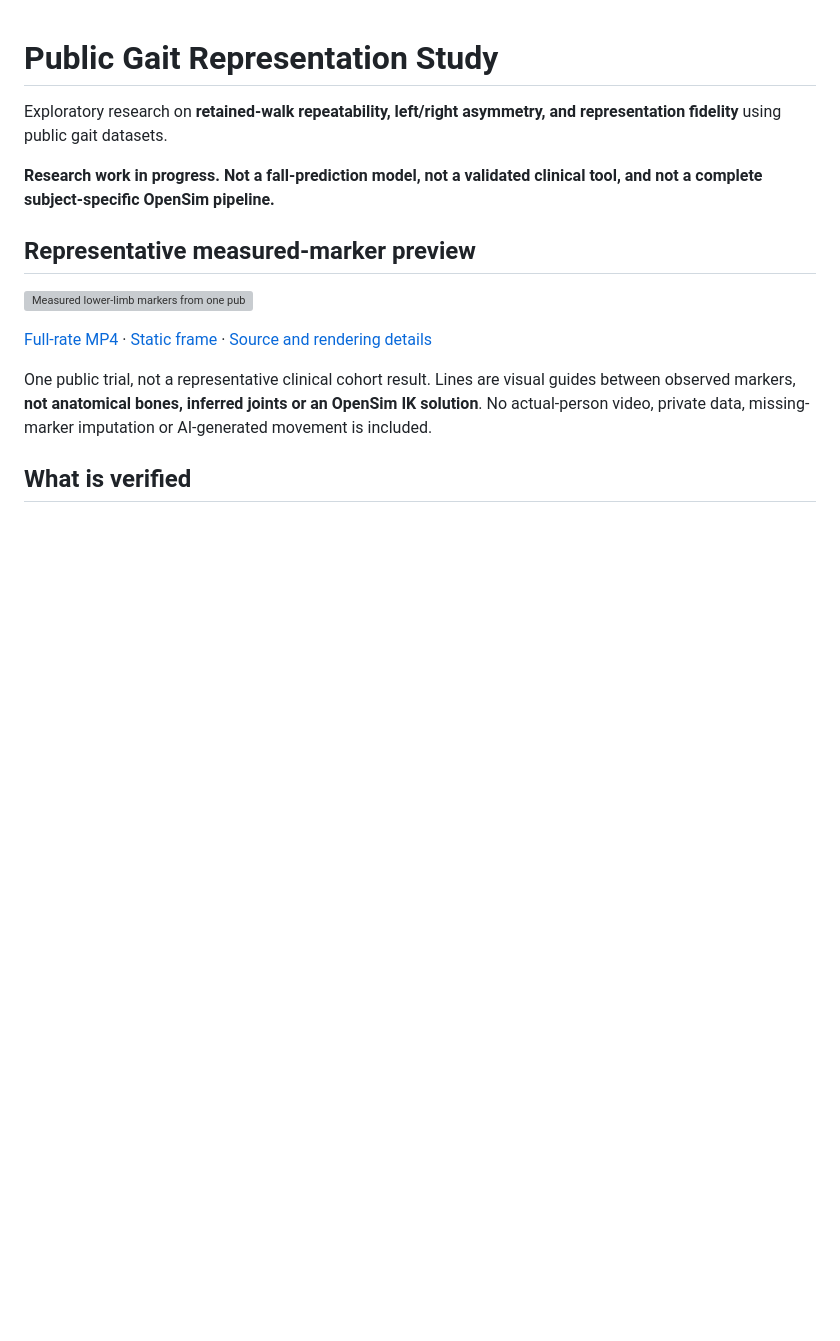
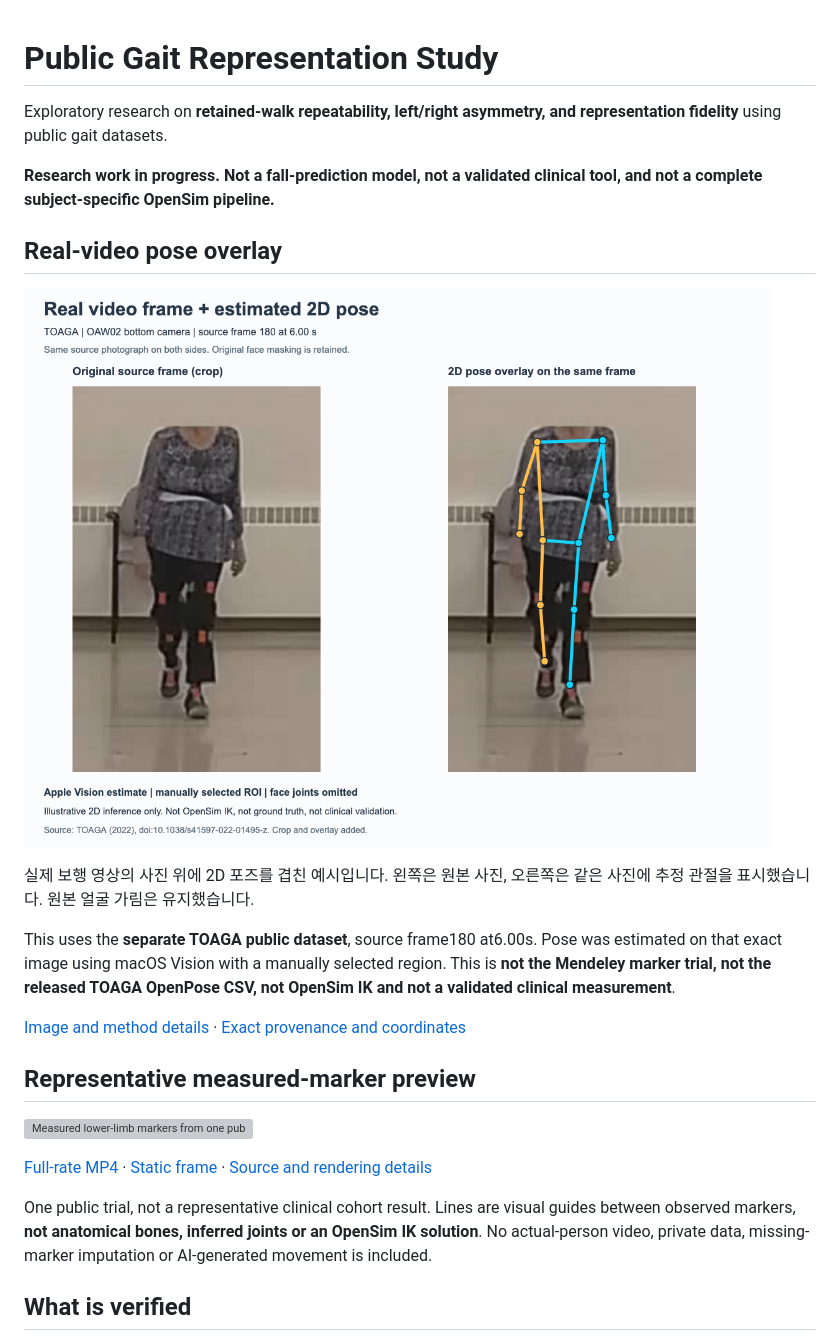
Before and after one commit to Youngkwon-Lee/public-gait-representation-study, a Markdown page: README.md, the part around the change. Drawn GitHub-style; pictures changed too: assets/toaga-video-overlay.png (added); blank space fills up the shorter version; grey boxes are pictures that could not be loaded.

Commit message:
Show real TOAGA video photograph with same-frame 2D pose overlay

```diff
--- a/README.md
+++ b/README.md
@@ -3,6 +3,16 @@
 Exploratory research on **retained-walk repeatability, left/right asymmetry, and representation fidelity** using public gait datasets.
 
 **Research work in progress. Not a fall-prediction model, not a validated clinical tool, and not a complete subject-specific OpenSim pipeline.**
+
+## Real-video pose overlay
+
+![Actual TOAGA video frame beside a 2D pose overlay on the identical photograph](assets/toaga-video-overlay.png)
+
+실제 보행 영상의 사진 위에 2D 포즈를 겹친 예시입니다. 왼쪽은 원본 사진, 오른쪽은 같은 사진에 추정 관절을 표시했습니다. 원본 얼굴 가림은 유지했습니다.
+
+This uses the **separate TOAGA public dataset**, source frame180 at6.00s. Pose was estimated on that exact image using macOS Vision with a manually selected region. This is **not the Mendeley marker trial, not the released TOAGA OpenPose CSV, not OpenSim IK and not a validated clinical measurement**.
+
+[Image and method details](assets/TOAGA_OVERLAY.md) · [Exact provenance and coordinates](assets/toaga-overlay-provenance.json)
 
 ## Representative measured-marker preview
 
```
Also changed, not shown: assets/TOAGA_OVERLAY.md (added, +16 -0 lines), 2 other files.
